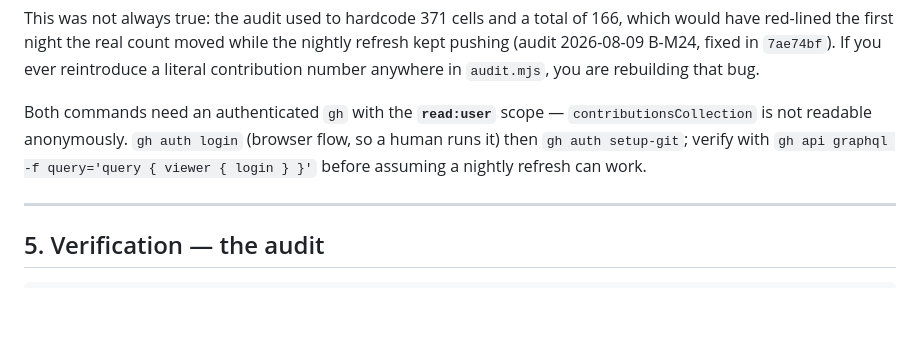
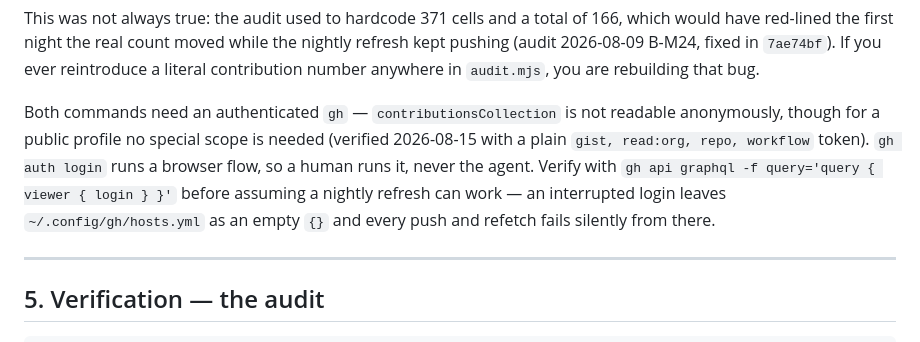
Before and after one commit to Luvishgulati03/Luvishgulati03.github.io, a Markdown page: AGENT-GUIDE.md, the part around the change. Drawn GitHub-style; blank space fills up the shorter version.

Commit message:
docs: correct the heatmap auth note — no read:user scope needed for a public profile

```diff
--- a/AGENT-GUIDE.md
+++ b/AGENT-GUIDE.md
@@ -275,10 +275,12 @@ have red-lined the first night the real count moved while the nightly refresh ke
 (audit 2026-08-09 B-M24, fixed in `7ae74bf`). If you ever reintroduce a literal contribution
 number anywhere in `audit.mjs`, you are rebuilding that bug.
 
-Both commands need an authenticated `gh` with the **`read:user`** scope — `contributionsCollection`
-is not readable anonymously. `gh auth login` (browser flow, so a human runs it) then
-`gh auth setup-git`; verify with `gh api graphql -f query='query { viewer { login } }'` before
-assuming a nightly refresh can work.
+Both commands need an authenticated `gh` — `contributionsCollection` is not readable anonymously,
+though for a public profile no special scope is needed (verified 2026-08-15 with a plain
+`gist, read:org, repo, workflow` token). `gh auth login` runs a browser flow, so a human runs it,
+never the agent. Verify with `gh api graphql -f query='query { viewer { login } }'` before
+assuming a nightly refresh can work — an interrupted login leaves `~/.config/gh/hosts.yml` as
+an empty `{}` and every push and refetch fails silently from there.
 
 ---
 
```
